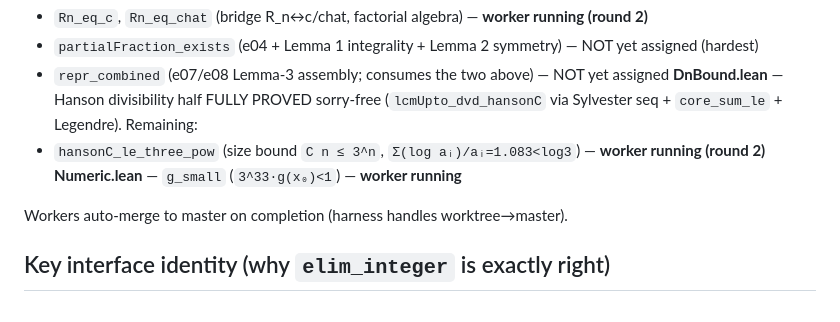
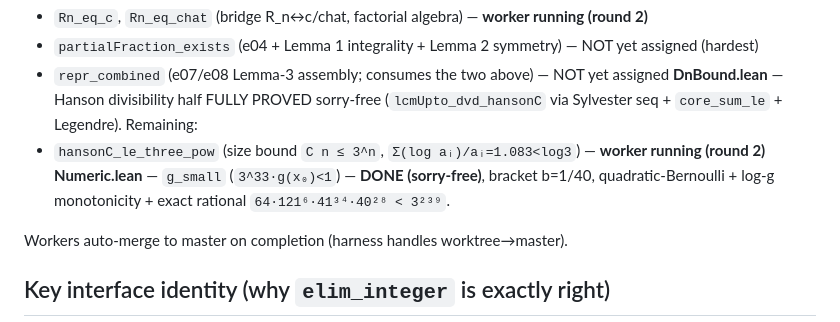
Before and after one commit to rain-1/odd-zeta-values-autoformalization, a Markdown page: zeta5odd/PROGRESS.md, the part around the change. Rendered like a GitHub page.

Commit message:
PROGRESS: Numeric g_small done (sorry-free)

```diff
--- a/zeta5odd/PROGRESS.md
+++ b/zeta5odd/PROGRESS.md
@@ -41,7 +41,7 @@ Full build GREEN. Glue lemmas `tendsto_seven_root` (Main) and `exists_common_den
   - `repr_combined` (e07/e08 Lemma-3 assembly; consumes the two above) — NOT yet assigned
 **DnBound.lean** — Hanson divisibility half FULLY PROVED sorry-free (`lcmUpto_dvd_hansonC` via Sylvester seq + `core_sum_le` + Legendre). Remaining:
   - `hansonC_le_three_pow` (size bound `C n ≤ 3^n`, `Σ(log aᵢ)/aᵢ=1.083<log3`) — **worker running (round 2)**
-**Numeric.lean** — `g_small` (`3^33·g(x₀)<1`) — **worker running**
+**Numeric.lean** — `g_small` (`3^33·g(x₀)<1`) — **DONE (sorry-free)**, bracket b=1/40, quadratic-Bernoulli + log-g monotonicity + exact rational `64·121⁶·41³⁴·40²⁸ < 3²³⁹`.
 
 Workers auto-merge to master on completion (harness handles worktree→master).
 
```
